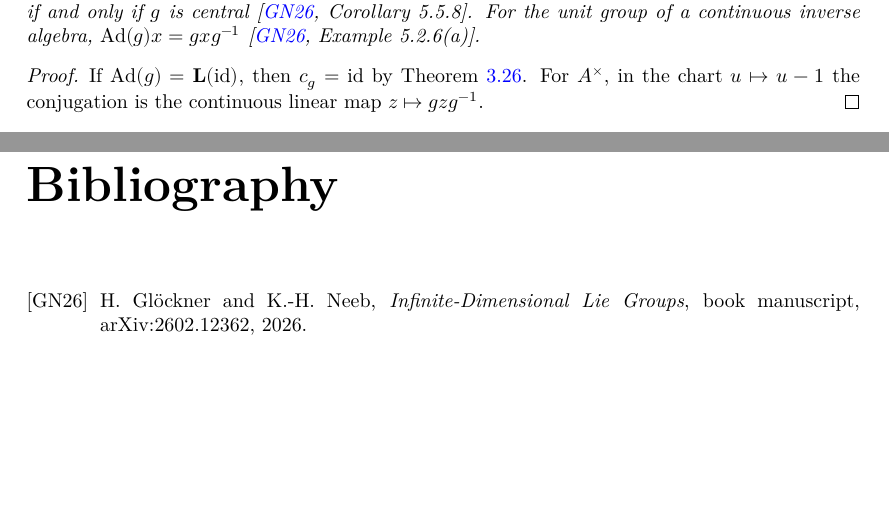
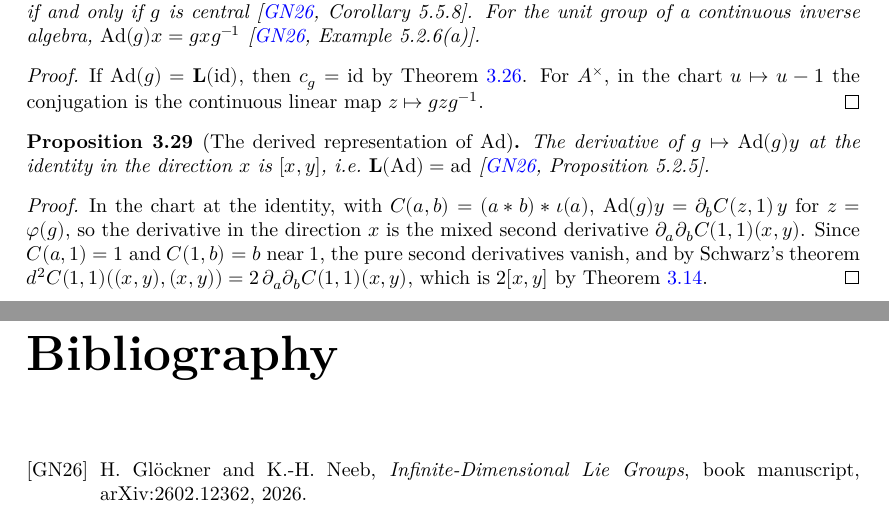
Before and after one commit to glaroton/lc-lie-groups, a LaTeX document (blueprint/src/print.tex, which reads blueprint/src/chapters/liealgebra.tex): two parts of pages 12 and 13 of 13, joined at a grey line, cut so that both start at the same text, the shorter picture padded with empty space. Compiled offline with XeLaTeX.

Commit message:
L(Ad) = ad: the derivative of g ↦ Ad(g)y is [x, y] (GN26 Proposition 5.2.5)
Co-Authored-By: Claude Opus 5.5 <noreply@anthropic.com>

```diff
--- a/blueprint/src/chapters/liealgebra.tex
+++ b/blueprint/src/chapters/liealgebra.tex
@@ -607,3 +607,24 @@ $\delta^2 f(v) = d^2 f(v, v)$. We state the expansions through first and second
   Theorem~\ref{thm:hom-unique}. For $A^\times$, in the chart $u \mapsto u - 1$ the conjugation is
   the continuous linear map $z \mapsto gzg^{-1}$.
 \end{proof}
+
+\begin{proposition}[The derived representation of $\mathrm{Ad}$]
+  \label{prop:L-Ad}
+  \lean{LocallyConvex.LieGroups.LocalGroupLaw.LocalInverse.dMB_dMB_conj_mixed,
+    LocallyConvex.LieGroups.MBLieGroup.Ad_eq_dMB_conj,
+    LocallyConvex.LieGroups.MBLieGroup.dMB_Ad}
+  \leanok
+  \uses{def:Ad, thm:taylor-inverse}
+  The derivative of $g \mapsto \mathrm{Ad}(g)y$ at the identity in the direction $x$ is $[x, y]$,
+  i.e.\ $\mathbf{L}(\mathrm{Ad}) = \mathrm{ad}$ \cite[Proposition 5.2.5]{GN26}.
+\end{proposition}
+
+\begin{proof}
+  \leanok
+  In the chart at the identity, with $C(a, b) = (a * b) * \iota(a)$,
+  $\mathrm{Ad}(g)y = \partial_b C(z, 1)\,y$ for $z = \varphi(g)$, so the derivative in the direction $x$
+  is the mixed second derivative $\partial_a \partial_b C(1, 1)(x, y)$. Since $C(a, 1) = 1$ and
+  $C(1, b) = b$ near $1$, the pure second derivatives vanish, and by Schwarz's theorem
+  $d^2 C(1, 1)((x, y), (x, y)) = 2\,\partial_a \partial_b C(1, 1)(x, y)$, which is $2[x, y]$ by
+  Theorem~\ref{thm:taylor-inverse}.
+\end{proof}
```
Also changed, not shown: README.md, 2 other files.
